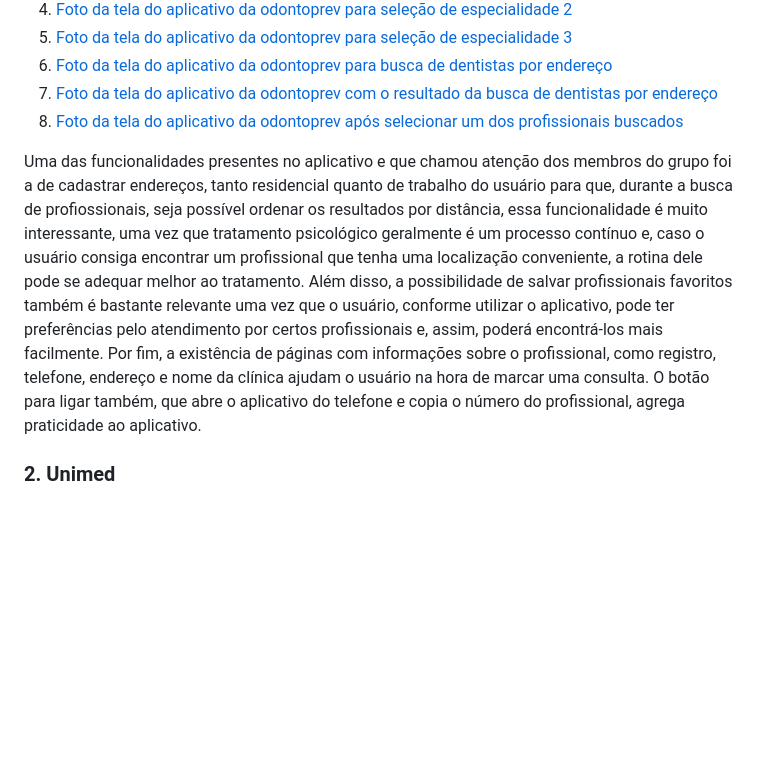
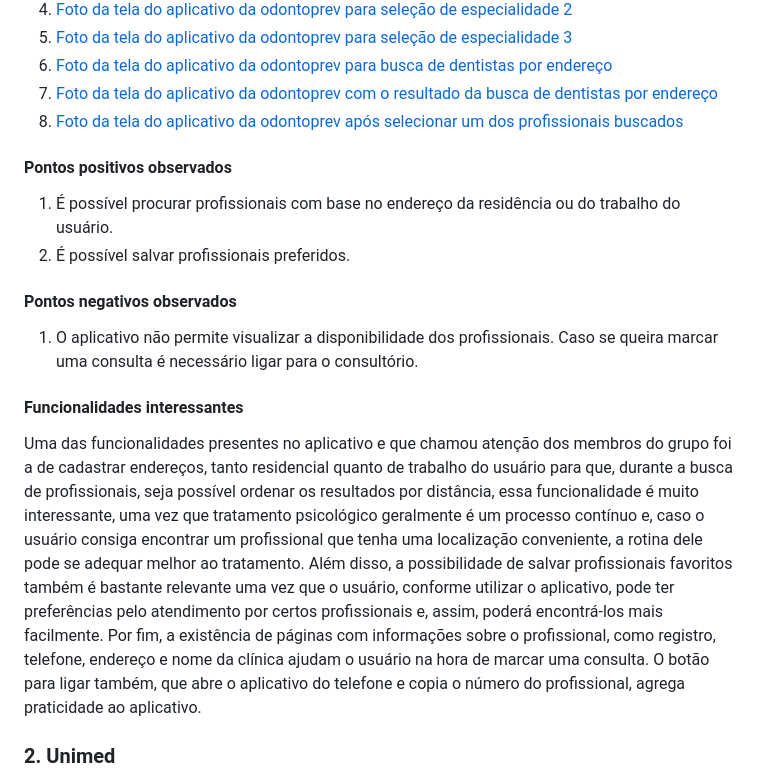
Before and after one commit to deividafonso281/saude_mental, a Markdown page: REQUIREMENTS.md, the part around one of its changes. Drawn GitHub-style; blank space fills up the shorter version.

```diff
--- a/REQUIREMENTS.md
+++ b/REQUIREMENTS.md
@@ -27,7 +42,19 @@ O aplicativo da Odontoprev permite o agendamento de consultas com dentistas e fo
 7. [Foto da tela do aplicativo da odontoprev com o resultado da busca de dentistas por endereço](https://github.com/deividafonso281/saude_mental/blob/main/images/Odontoprev/odontoprev8.jpeg)
 8. [Foto da tela do aplicativo da odontoprev após selecionar um dos profissionais buscados](https://github.com/deividafonso281/saude_mental/blob/main/images/Odontoprev/odontoprev9.jpeg)
 
-Uma das funcionalidades presentes no aplicativo e que chamou atenção dos membros do grupo foi a de cadastrar endereços, tanto residencial quanto de trabalho do usuário para que, durante a busca de profiossionais, seja possível ordenar os resultados por distância, essa funcionalidade é muito interessante, uma vez que tratamento psicológico geralmente é um processo contínuo e, caso o usuário consiga encontrar um profissional que tenha uma localização conveniente, a rotina dele pode se adequar melhor ao tratamento. Além disso, a possibilidade de salvar profissionais favoritos também é bastante relevante uma vez que o usuário, conforme utilizar o aplicativo, pode ter preferências pelo atendimento por certos profissionais e, assim, poderá encontrá-los mais facilmente. Por fim, a existência de páginas com informações sobre o profissional, como registro, telefone, endereço e nome da clínica ajudam o usuário na hora de marcar uma consulta. O botão para ligar também, que abre o aplicativo do telefone e copia o número do profissional, agrega praticidade ao aplicativo.
+#### Pontos positivos observados
+
+1. É possível procurar profissionais com base no endereço da residência ou do trabalho do usuário.
+2. É possível salvar profissionais preferidos.
+
+#### Pontos negativos observados
+
+1. O aplicativo não permite visualizar a disponibilidade dos profissionais. Caso se queira marcar uma consulta é necessário ligar para o consultório.
+
+#### Funcionalidades interessantes
+
+Uma das funcionalidades presentes no aplicativo e que chamou atenção dos membros do grupo foi a de cadastrar endereços, tanto residencial quanto de trabalho do usuário para que, durante a busca de profissionais, seja possível ordenar os resultados por distância, essa funcionalidade é muito interessante, uma vez que tratamento psicológico geralmente é um processo contínuo e, caso o usuário consiga encontrar um profissional que tenha uma localização conveniente, a rotina dele pode se adequar melhor ao tratamento. Além disso, a possibilidade de salvar profissionais favoritos também é bastante relevante uma vez que o usuário, conforme utilizar o aplicativo, pode ter preferências pelo atendimento por certos profissionais e, assim, poderá encontrá-los mais facilmente. Por fim, a existência de páginas com informações sobre o profissional, como registro, telefone, endereço e nome da clínica ajudam o usuário na hora de marcar uma consulta. O botão para ligar também, que abre o aplicativo do telefone e copia o número do profissional, agrega praticidade ao aplicativo.
+
 
 ### 2. Unimed
 
```
Also changed, not shown: other parts of REQUIREMENTS.md (+46 -1 lines).
